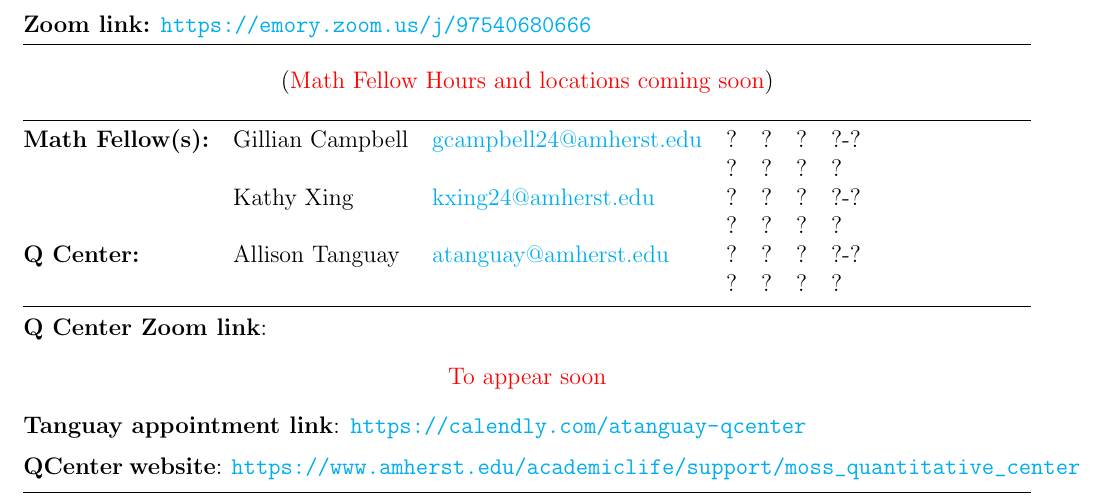
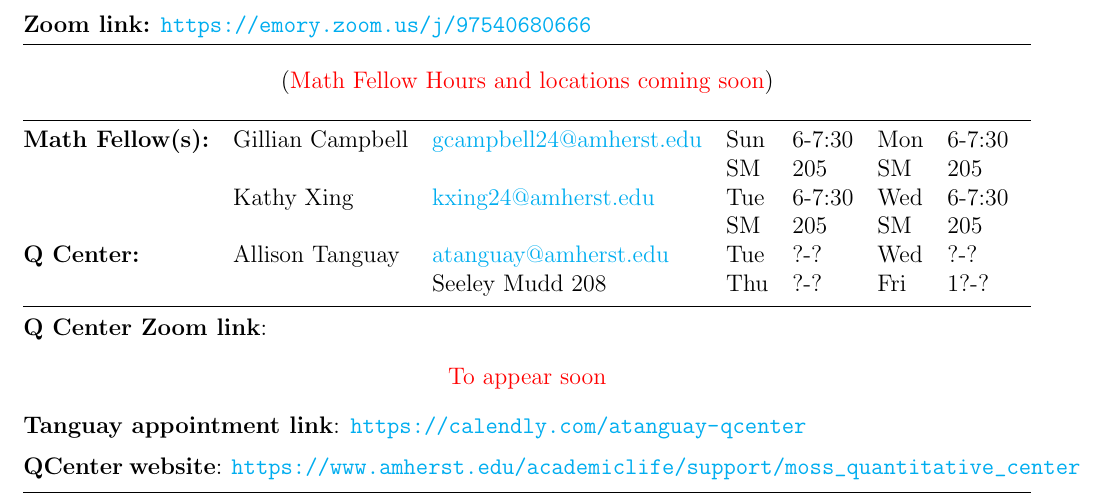
Before and after one commit to dmzb/dmzb.github.io, a LaTeX document (teaching/2024Spring220/syllabus-math-220-spring-2024.tex): part of page 1 of 3, cut so that both start at the same text. Compiled offline with pdfLaTeX.

Commit message:
updated syllabi

```diff
--- a/teaching/2024Spring220/syllabus-math-220-spring-2024.tex
+++ b/teaching/2024Spring220/syllabus-math-220-spring-2024.tex
@@ -43,31 +43,31 @@
 \end{center}
 \hrule  \smallskip
 
+% \noindent \begin{tabular}{@{}lllllll}
+% \textbf{Math Fellow(s):} & Gillian Campbell & \href{mailto: gcampbell24@amherst.edu}{gcampbell24@amherst.edu}
+%    & ? &? & ? & ?-? \\
+%  & &   & ? & ? & ? & ?\\
+%                        & Kathy Xing & \href{mailto: kxing24@amherst.edu}{kxing24@amherst.edu}
+%    & ? &? & ? & ?-? \\
+%  & &   & ? & ? & ? & ?\\
+
+% \textbf{Q Center:}& Allison Tanguay & \href{mailto: atanguay@amherst.edu}{atanguay@amherst.edu}
+%    & ? &? & ? & ?-? \\
+%  & &   & ? & ? & ? & ?\\
+% \end{tabular}
+
 \noindent \begin{tabular}{@{}lllllll}
 \textbf{Math Fellow(s):} & Gillian Campbell & \href{mailto: gcampbell24@amherst.edu}{gcampbell24@amherst.edu}
-   & ? &? & ? & ?-? \\
- & &   & ? & ? & ? & ?\\
-                       & Kathy Xing & \href{mailto: kxing24@amherst.edu}{kxing24@amherst.edu}
-   & ? &? & ? & ?-? \\
- & &   & ? & ? & ? & ?\\
+   & Sun & 6-7:30 & Mon & 6-7:30 \\
+ & &     &     SM & 205 & SM & 205\\
+                        & Kathy Xing & \href{mailto: kxing24@amherst.edu}{kxing24@amherst.edu}
+   & Tue & 6-7:30 & Wed & 6-7:30 \\
+ & &     & SM  & 205 & SM & 205\\
 
 \textbf{Q Center:}& Allison Tanguay & \href{mailto: atanguay@amherst.edu}{atanguay@amherst.edu}
-   & ? &? & ? & ?-? \\
- & &   & ? & ? & ? & ?\\
+  &Tue &?-? & Wed &?-?  \\
+ &&Seeley Mudd 208&Thu&?-?&Fri&1?-?
 \end{tabular}
-
-% \noindent \begin{tabular}{@{}lllllll}
-% \textbf{Math Fellow(s):} & Gillian Campbell & \href{mailto: gcampbell24@amherst.edu}{gcampbell24@amherst.edu}
-%    & Sun &?-? & Mon & ?-? \\
-%  & &   & SM & 204 & SM & 006\\
-%                        & Kathy Xing & \href{mailto: kxing24@amherst.edu}{kxing24@amherst.edu}
-%    & Tue & ?-? & Wed & ?-? \\
-%  & &   & SM & 204 & SM & 006\\
-
-% \textbf{Q Center:}& Allison Tanguay & \href{mailto: atanguay@amherst.edu}{atanguay@amherst.edu}
-%   &Tue &?-? & Wed &?-?1 (Zoom) \\
-%  &&Seeley Mudd 208&Thu&?-?&Fri&1?-?
-% \end{tabular}
 
 
 \smallskip \hrule \medskip
```
Also changed, not shown: teaching/2024Spring250/syllabus-math-250-spring-2024.tex (+14 -14 lines), teaching/2024Spring220/syllabus-math-220-spring-2024.pdf, teaching/2024Spring250/assignments-S24-250.pdf, teaching/2024Spring250/syllabus-math-250-spring-2024.pdf.
